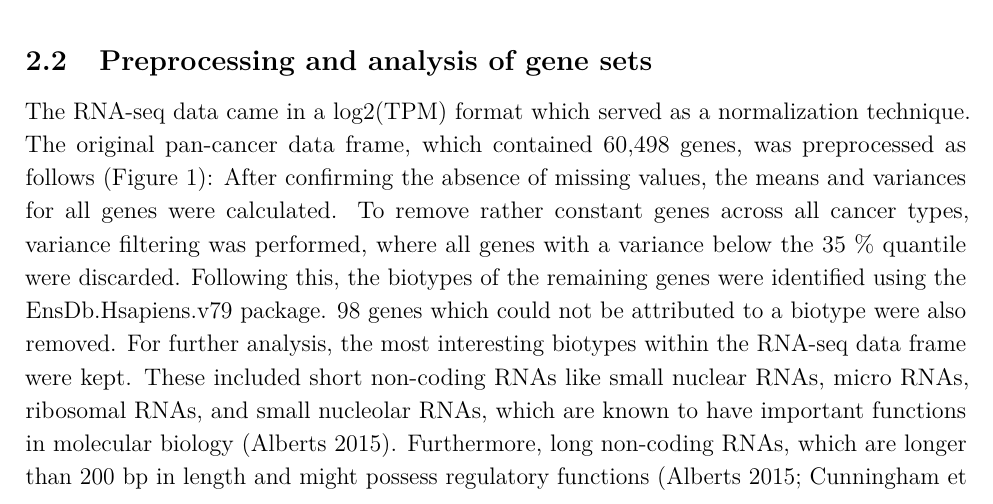
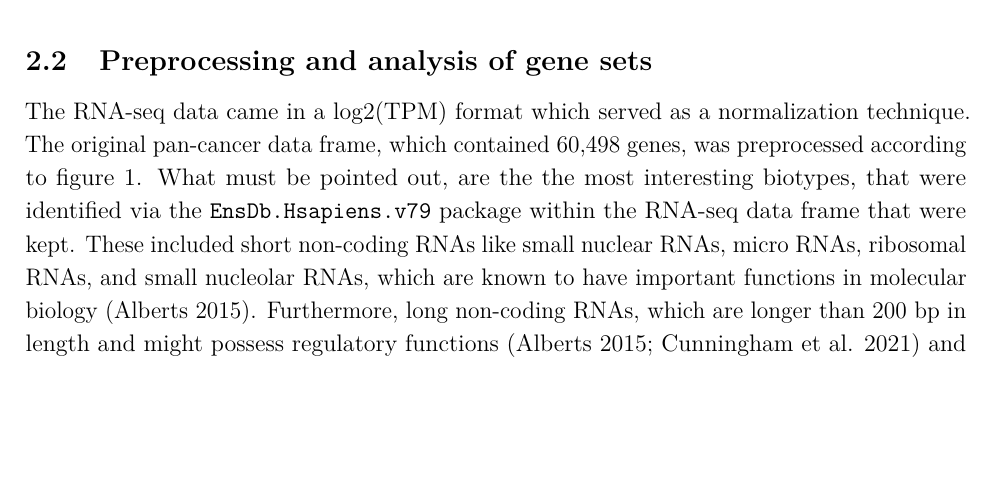
Before and after one commit to datascience-mobi-2022/2022-topic-02-team-04, an R Markdown document (Topic2_Team4.Rmd): part of page 5 of 21 before the commit and part of page 5 of 20 after it, cut so that both start at the same text, the shorter picture padded with empty space. Rendered offline with R 4.5, knitr and Pandoc, then LaTeX, with nearby package versions.

Commit message:
Update Topic2_Team4.Rmd

```diff
--- a/Topic2_Team4.Rmd
+++ b/Topic2_Team4.Rmd
@@ -76,7 +76,7 @@ During the project four given data sets were used. The first was an R-object con
 To get a broader view of the cancer hallmarks and metabolic activities, additional gene sets were chosen from the Molecular Signatures Database (MSigDB) [@RN10; @RN12] after literature review. Trying to get a large overlap with the genes from the RNA-seq, 509 additional gene sets were used, resulting in a total number of 555 gene sets used during the study. These include 50 hallmark gene sets [@RN10], 186 curated gene sets from the KEGG pathway database [@RN5; @RN6 ;@RN7], 189 oncogenic signature gene sets [@RN10; @RN12]  and the 84 largest ontology gene sets [@RN2; @RN4; @RN8]  as of June 2022.
 
 ## Preprocessing and analysis of gene sets
-The RNA-seq data came in a log2(TPM) format which served as a normalization technique. The original pan-cancer data frame, which contained 60,498 genes, was preprocessed as follows (Figure 1): After confirming the absence of missing values, the means and variances for all genes were calculated. To remove rather constant genes across all cancer types, variance filtering was performed, where all genes with a variance below the 35 % quantile were discarded. Following this, the biotypes of the remaining genes were identified using the EnsDb.Hsapiens.v79 package. 98 genes which could not be attributed to a biotype were also removed. For further analysis, the most interesting biotypes within the RNA-seq data frame were kept. These included short non-coding RNAs like small nuclear RNAs, micro RNAs, ribosomal RNAs, and small nucleolar RNAs, which are known to have important functions in molecular biology [@RN1]. Furthermore, long non-coding RNAs, which are longer than 200 bp in length and might possess regulatory functions [@RN1; @RN3] and protein-coding genes, were retained. All chosen biotypes also appeared within the pathways. After removing the other biotypes the pan-cancer data frame contained 20,675 genes. Similarly, the combined PRAD data frame was variance filtered using a 60 % quantile threshold. In contrast to the pan-cancer analysis biotypes, only protein-coding genes and long non-coding genes were present resulting in a final data frame with 7,801 genes.
+The RNA-seq data came in a log2(TPM) format which served as a normalization technique. The original pan-cancer data frame, which contained 60,498 genes, was preprocessed according to figure 1. What must be pointed out, are the the most interesting biotypes, that were identified via the `EnsDb.Hsapiens.v79` package within the RNA-seq data frame that were kept. These included short non-coding RNAs like small nuclear RNAs, micro RNAs, ribosomal RNAs, and small nucleolar RNAs, which are known to have important functions in molecular biology [@RN1]. Furthermore, long non-coding RNAs, which are longer than 200 bp in length and might possess regulatory functions [@RN1; @RN3] and protein-coding genes, were retained. All chosen biotypes also appeared within the pathways. After removing the other biotypes the pan-cancer data frame contained 20,675 genes. Similarly, the combined PRAD data frame was variance filtered using a 60 % quantile threshold. In contrast to the pan-cancer analysis biotypes, only protein-coding genes and long non-coding genes were present resulting in a final data frame with 7,801 genes.
 
 ![Preprocessing of RNA-seq data.](report_figures/figure10.jpg)
 
```
